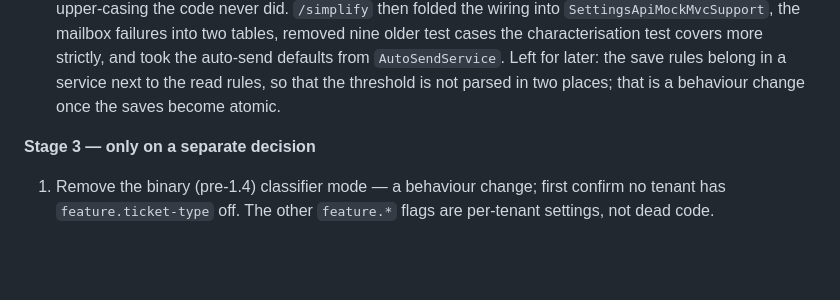
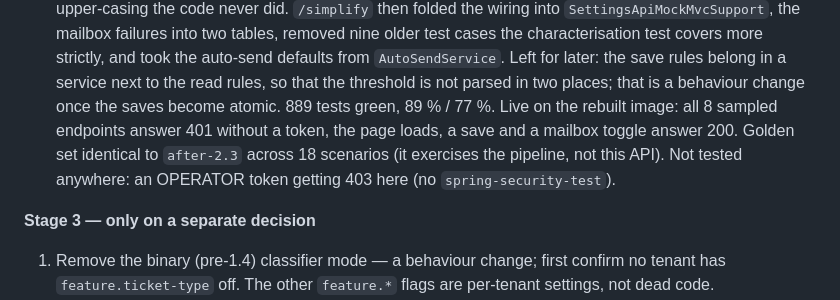
Before and after one commit to olegskel7-wq/smart-freight-inbox, a Markdown page: docs/refactoring.md, the part around the change. Rendered like a GitHub page; blank space fills up the shorter version.

Commit message:
docs(refactoring): Stage 2.5 evidence

```diff
--- a/docs/refactoring.md
+++ b/docs/refactoring.md
@@ -264,6 +264,9 @@ Branch coverage of the classes the plan touches (clean run):
    nine older test cases the characterisation test covers more strictly, and took the auto-send defaults from
    `AutoSendService`. Left for later: the save rules belong in a service next to the read rules, so that the threshold
    is not parsed in two places; that is a behaviour change once the saves become atomic.
+   889 tests green, 89 % / 77 %. Live on the rebuilt image: all 8 sampled endpoints answer 401 without a token, the page
+   loads, a save and a mailbox toggle answer 200. Golden set identical to `after-2.3` across 18 scenarios (it exercises
+   the pipeline, not this API). Not tested anywhere: an OPERATOR token getting 403 here (no `spring-security-test`).
 
 **Stage 3 — only on a separate decision**
 1. Remove the binary (pre-1.4) classifier mode — a behaviour change; first confirm no tenant has
```
